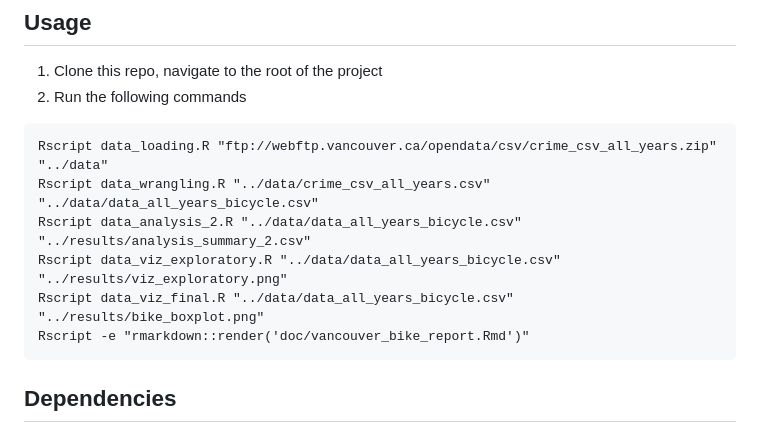
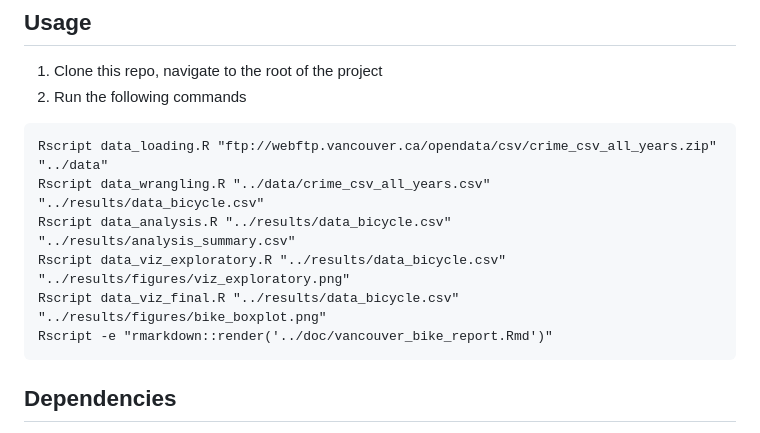
Before and after one commit to Jamienie/DSCI_522_Vancouver_Bike_Theft_Analysis, a Markdown page: README.md, the part around the change. Drawn GitHub-style.

````diff
--- a/README.md
+++ b/README.md
@@ -49,11 +49,11 @@ Using this data, we will be investigating whether there is a greater incidence o
 
 ```
 Rscript data_loading.R "ftp://webftp.vancouver.ca/opendata/csv/crime_csv_all_years.zip"   "../data"
-Rscript data_wrangling.R "../data/crime_csv_all_years.csv" "../data/data_all_years_bicycle.csv"
-Rscript data_analysis_2.R "../data/data_all_years_bicycle.csv"  "../results/analysis_summary_2.csv"
-Rscript data_viz_exploratory.R "../data/data_all_years_bicycle.csv"  "../results/viz_exploratory.png"
-Rscript data_viz_final.R "../data/data_all_years_bicycle.csv" "../results/bike_boxplot.png"
-Rscript -e "rmarkdown::render('doc/vancouver_bike_report.Rmd')"
+Rscript data_wrangling.R "../data/crime_csv_all_years.csv" "../results/data_bicycle.csv"
+Rscript data_analysis.R "../results/data_bicycle.csv"  "../results/analysis_summary.csv"
+Rscript data_viz_exploratory.R "../results/data_bicycle.csv"  "../results/figures/viz_exploratory.png"
+Rscript data_viz_final.R "../results/data_bicycle.csv" "../results/figures/bike_boxplot.png"
+Rscript -e "rmarkdown::render('../doc/vancouver_bike_report.Rmd')"
 ```
 
 ## Dependencies
````
Also changed, not shown: doc/vancouver_bike_report.md (+17 -13 lines), results/bike_boxplot.png (deleted), results/figures/bike_boxplot.png (added), results/figures/viz_exploratory.png (added), results/viz_exploratory.png (deleted), 11 other files.
